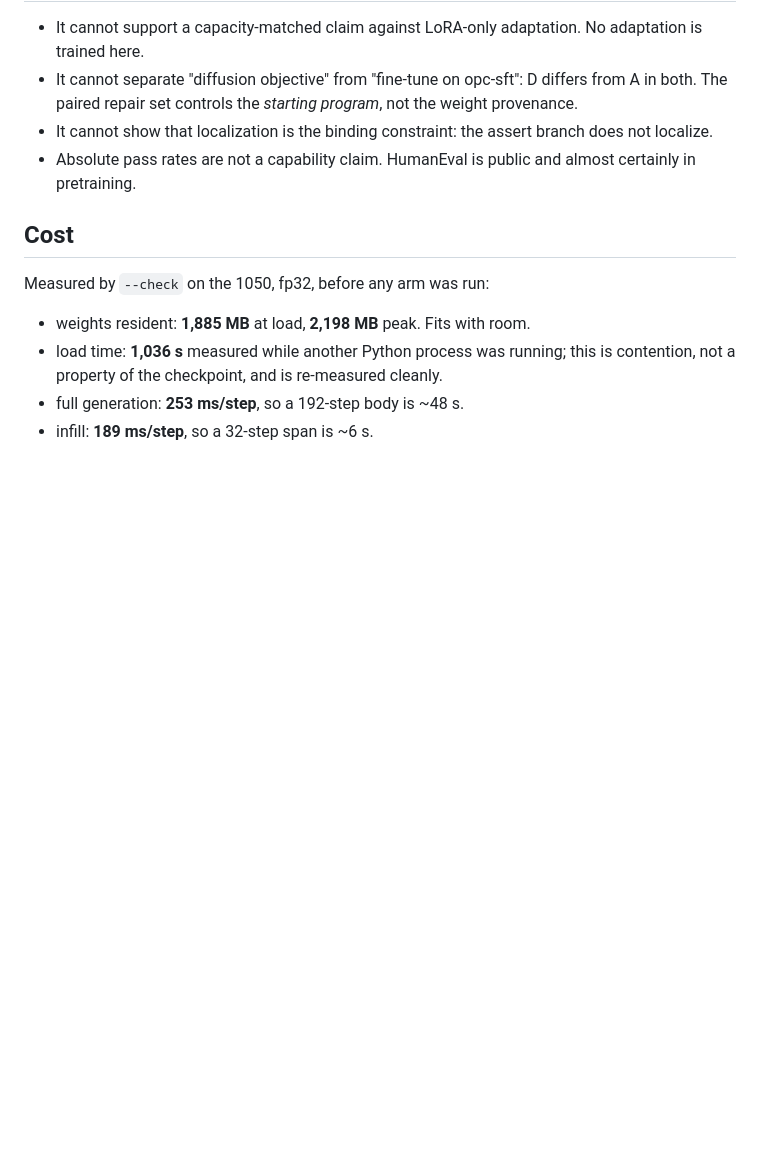
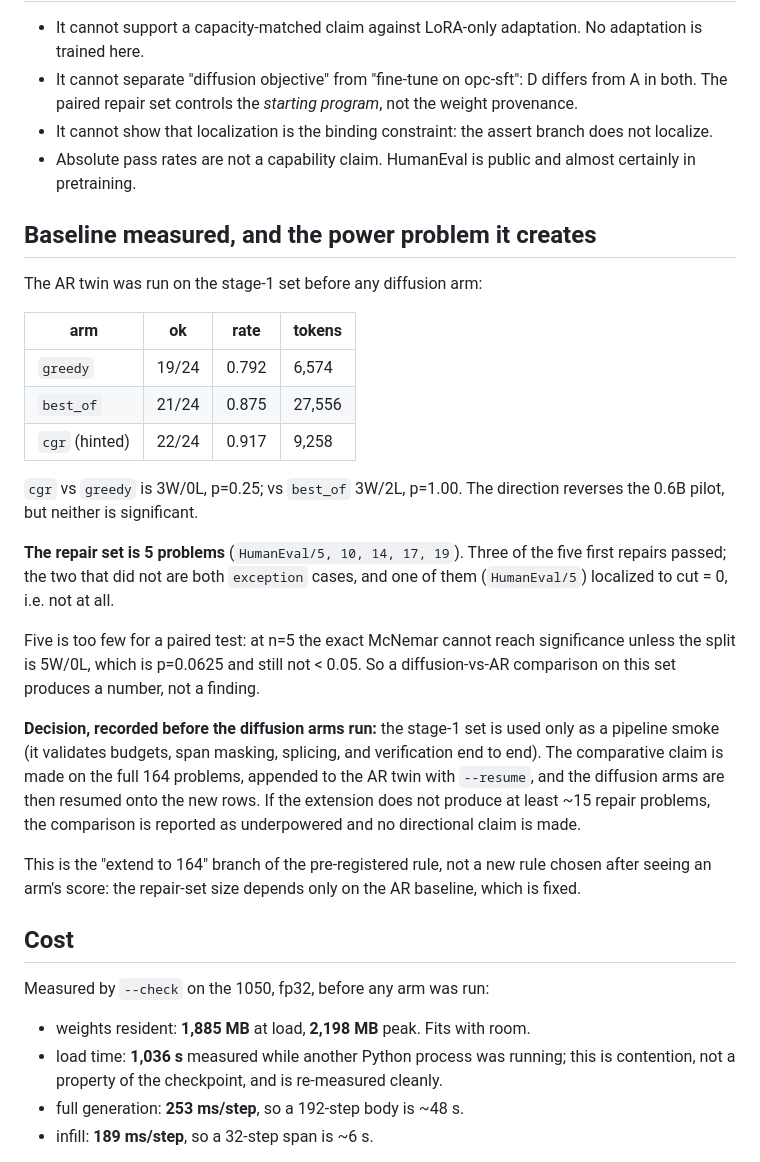
Before and after one commit to Rusty-user365/AGI, a Markdown page: findings/2026-10-29-code-diffusion-preregistration.md, the part around the change. Drawn GitHub-style; blank space fills up the shorter version.

Commit message:
Record the AR twin baseline and the power decision before the arms run
The 0.5B AR twin solves 19/24 greedily, 21/24 with best_of_4, 22/24 with hinted
repair. cgr vs greedy is 3W/0L p=0.25: the direction reverses the 0.6B pilot but
is not significant.

The consequence is that the repair set is 5 problems, and exact McNemar at n=5
cannot reach p<0.05 even at 5W/0L. Stage 1 is therefore used only as a pipeline
smoke, and the comparative claim moves to the full 164 with the AR twin resumed
first. Recorded here before any diffusion arm runs, because the repair-set size
depends only on the baseline.

```diff
--- a/findings/2026-10-29-code-diffusion-preregistration.md
+++ b/findings/2026-10-29-code-diffusion-preregistration.md
@@ -199,6 +199,39 @@ any arithmetic result.
 - Absolute pass rates are not a capability claim. HumanEval is public and almost
   certainly in pretraining.
 
+## Baseline measured, and the power problem it creates
+
+The AR twin was run on the stage-1 set before any diffusion arm:
+
+| arm | ok | rate | tokens |
+|---|---|---|---|
+| `greedy` | 19/24 | 0.792 | 6,574 |
+| `best_of` | 21/24 | 0.875 | 27,556 |
+| `cgr` (hinted) | 22/24 | 0.917 | 9,258 |
+
+`cgr` vs `greedy` is 3W/0L, p=0.25; vs `best_of` 3W/2L, p=1.00. The direction
+reverses the 0.6B pilot, but neither is significant.
+
+**The repair set is 5 problems** (`HumanEval/5, 10, 14, 17, 19`). Three of the
+five first repairs passed; the two that did not are both `exception` cases, and
+one of them (`HumanEval/5`) localized to cut = 0, i.e. not at all.
+
+Five is too few for a paired test: at n=5 the exact McNemar cannot reach
+significance unless the split is 5W/0L, which is p=0.0625 and still not < 0.05.
+So a diffusion-vs-AR comparison on this set produces a number, not a finding.
+
+**Decision, recorded before the diffusion arms run:** the stage-1 set is used
+only as a pipeline smoke (it validates budgets, span masking, splicing, and
+verification end to end). The comparative claim is made on the full 164
+problems, appended to the AR twin with `--resume`, and the diffusion arms are
+then resumed onto the new rows. If the extension does not produce at least ~15
+repair problems, the comparison is reported as underpowered and no directional
+claim is made.
+
+This is the "extend to 164" branch of the pre-registered rule, not a new rule
+chosen after seeing an arm's score: the repair-set size depends only on the AR
+baseline, which is fixed.
+
 ## Cost
 
 Measured by `--check` on the 1050, fp32, before any arm was run:
```
